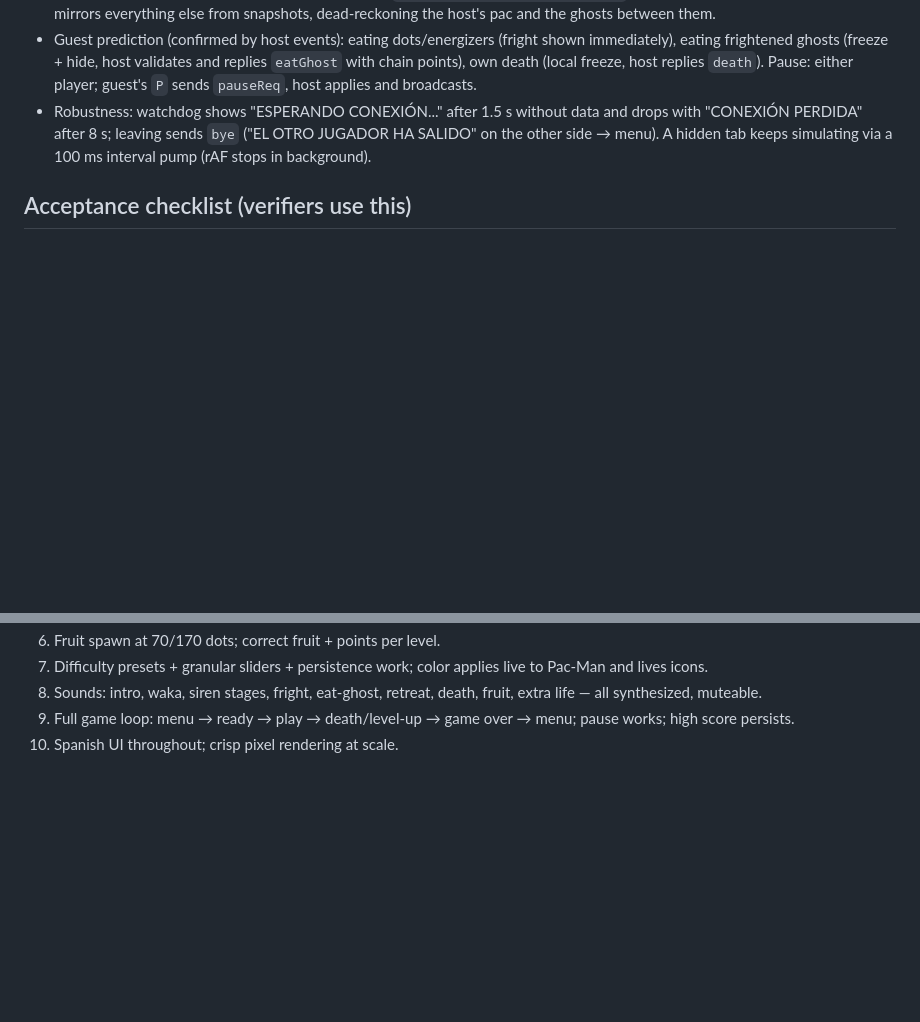
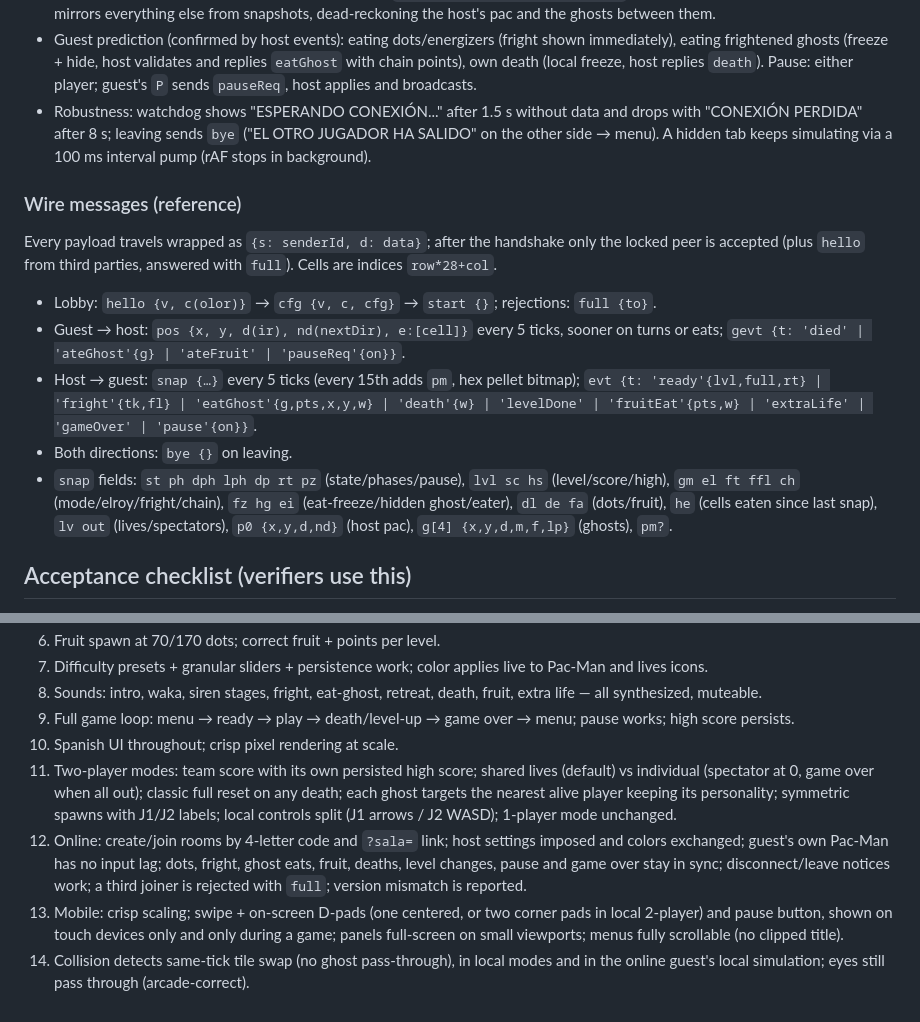
Before and after one commit to iambraightondev/pacman-topmundial, a Markdown page: SPEC.md, 2 parts joined by grey strips. Drawn GitHub-style; blank space fills up the shorter version.

```diff
--- a/SPEC.md
+++ b/SPEC.md
@@ -313,6 +313,28 @@ host's difficulty settings + livesMode + startLevel are imposed):
   ("EL OTRO JUGADOR HA SALIDO" on the other side → menu). A hidden tab
   keeps simulating via a 100 ms interval pump (rAF stops in background).
 
+### Wire messages (reference)
+
+Every payload travels wrapped as `{s: senderId, d: data}`; after the
+handshake only the locked peer is accepted (plus `hello` from third
+parties, answered with `full`). Cells are indices `row*28+col`.
+
+- Lobby: `hello {v, c(olor)}` → `cfg {v, c, cfg}` → `start {}`;
+  rejections: `full {to}`.
+- Guest → host: `pos {x, y, d(ir), nd(nextDir), e:[cell]}` every 5 ticks,
+  sooner on turns or eats; `gevt {t: 'died' | 'ateGhost'{g} | 'ateFruit' |
+  'pauseReq'{on}}`.
+- Host → guest: `snap {…}` every 5 ticks (every 15th adds `pm`, hex pellet
+  bitmap); `evt {t: 'ready'{lvl,full,rt} | 'fright'{tk,fl} |
+  'eatGhost'{g,pts,x,y,w} | 'death'{w} | 'levelDone' | 'fruitEat'{pts,w} |
+  'extraLife' | 'gameOver' | 'pause'{on}}`.
+- Both directions: `bye {}` on leaving.
+- `snap` fields: `st ph dph lph dp rt pz` (state/phases/pause), `lvl sc hs`
+  (level/score/high), `gm el ft ffl ch` (mode/elroy/fright/chain),
+  `fz hg ei` (eat-freeze/hidden ghost/eater), `dl de fa` (dots/fruit),
+  `he` (cells eaten since last snap), `lv out` (lives/spectators),
+  `p0 {x,y,d,nd}` (host pac), `g[4] {x,y,d,m,f,lp}` (ghosts), `pm?`.
+
 ## Acceptance checklist (verifiers use this)
 
 1. Loads from file:// with zero console errors; 244 pellets asserted.
@@ -329,3 +351,20 @@ host's difficulty settings + livesMode + startLevel are imposed):
 9. Full game loop: menu → ready → play → death/level-up → game over → menu;
    pause works; high score persists.
 10. Spanish UI throughout; crisp pixel rendering at scale.
+11. Two-player modes: team score with its own persisted high score; shared
+    lives (default) vs individual (spectator at 0, game over when all out);
+    classic full reset on any death; each ghost targets the nearest alive
+    player keeping its personality; symmetric spawns with J1/J2 labels;
+    local controls split (J1 arrows / J2 WASD); 1-player mode unchanged.
+12. Online: create/join rooms by 4-letter code and `?sala=` link; host
+    settings imposed and colors exchanged; guest's own Pac-Man has no input
+    lag; dots, fright, ghost eats, fruit, deaths, level changes, pause and
+    game over stay in sync; disconnect/leave notices work; a third joiner
+    is rejected with `full`; version mismatch is reported.
+13. Mobile: crisp scaling; swipe + on-screen D-pads (one centered, or two
+    corner pads in local 2-player) and pause button, shown on touch devices
+    only and only during a game; panels full-screen on small viewports;
+    menus fully scrollable (no clipped title).
+14. Collision detects same-tick tile swap (no ghost pass-through), in local
+    modes and in the online guest's local simulation; eyes still pass
+    through (arcade-correct).
```
Also changed, not shown: CHANGELOG.md (added, +67 -0 lines), README.md (+8 -4 lines), capturas/menu.png, capturas/movil.png (added), capturas/opciones.png.
